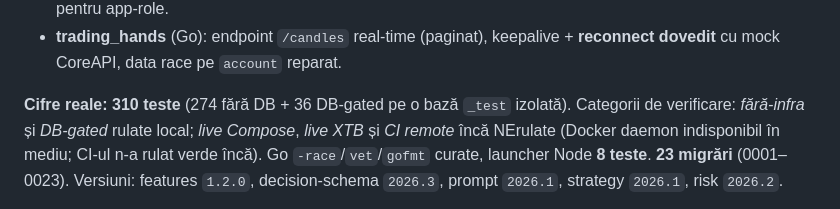
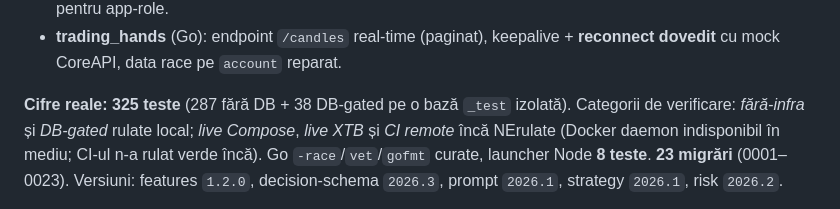
Before and after one commit to bociortdinu/trading_brain, a Markdown page: docs/EXECUTION_PLAN.md, the part around the change. GitHub-like rendering.

```diff
--- a/docs/EXECUTION_PLAN.md
+++ b/docs/EXECUTION_PLAN.md
@@ -53,7 +53,7 @@ Instantaneu exact al proiectului. (Secțiunile „Status onest / Runda N" de mai
 - **trading_hands** (Go): endpoint `/candles` real-time (paginat), keepalive + **reconnect dovedit**
   cu mock CoreAPI, data race pe `account` reparat.
 
-**Cifre reale:** **310 teste** (274 fără DB + 36 DB-gated pe o bază `_test` izolată). Categorii de
+**Cifre reale:** **325 teste** (287 fără DB + 38 DB-gated pe o bază `_test` izolată). Categorii de
 verificare: *fără-infra* și *DB-gated* rulate local; *live Compose*, *live XTB* și *CI remote* încă
 NErulate (Docker daemon indisponibil în mediu; CI-ul n-a rulat verde încă). Go
 `-race`/`vet`/`gofmt` curate, launcher Node **8 teste**.
```
Also changed, not shown: docs/PROJECT_COMPLETION_REPORT.md (+12 -2 lines).
